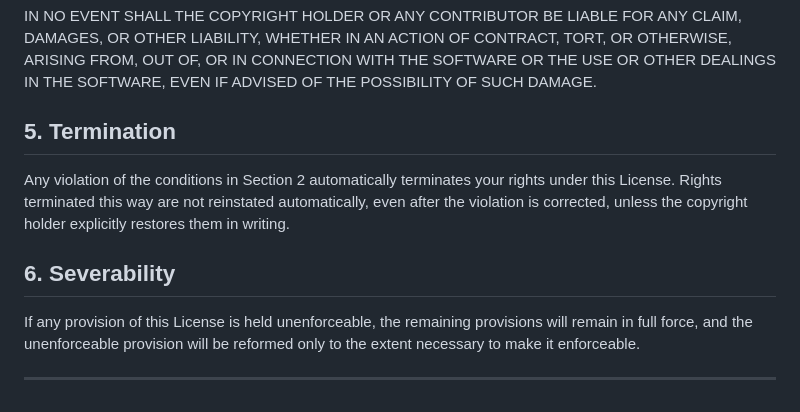
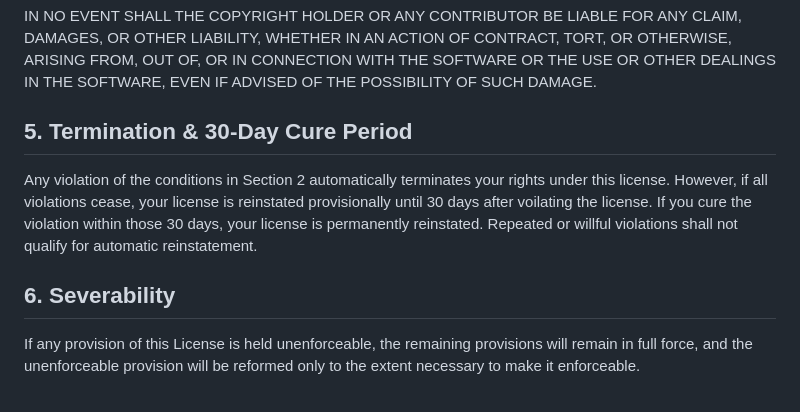
Before and after one commit to VicRoger27/VPL-Autofill, a Markdown page: LICENCE.md, the part around one of its changes. Drawn GitHub-style.

```diff
--- a/LICENCE.md
+++ b/LICENCE.md
@@ -115,17 +124,17 @@ CONTRACT, TORT, OR OTHERWISE, ARISING FROM, OUT OF, OR IN CONNECTION
 WITH THE SOFTWARE OR THE USE OR OTHER DEALINGS IN THE SOFTWARE, EVEN IF
 ADVISED OF THE POSSIBILITY OF SUCH DAMAGE.
 
-## 5. Termination
+## 5. Termination & 30-Day Cure Period
 
 Any violation of the conditions in Section 2 automatically terminates
-your rights under this License. Rights terminated this way are not
-reinstated automatically, even after the violation is corrected, unless
-the copyright holder explicitly restores them in writing.
+your rights under this license. However, if all violations cease, your
+license is reinstated provisionally until 30 days after voilating the
+license. If you cure the violation within those 30 days, your license
+is permanently reinstated. Repeated or willful violations shall not
+qualify for automatic reinstatement.
 
 ## 6. Severability
 
 If any provision of this License is held unenforceable, the remaining
 provisions will remain in full force, and the unenforceable provision
 will be reformed only to the extent necessary to make it enforceable.
-
----
```
Also changed, not shown: other parts of LICENCE.md (+35 -26 lines).
